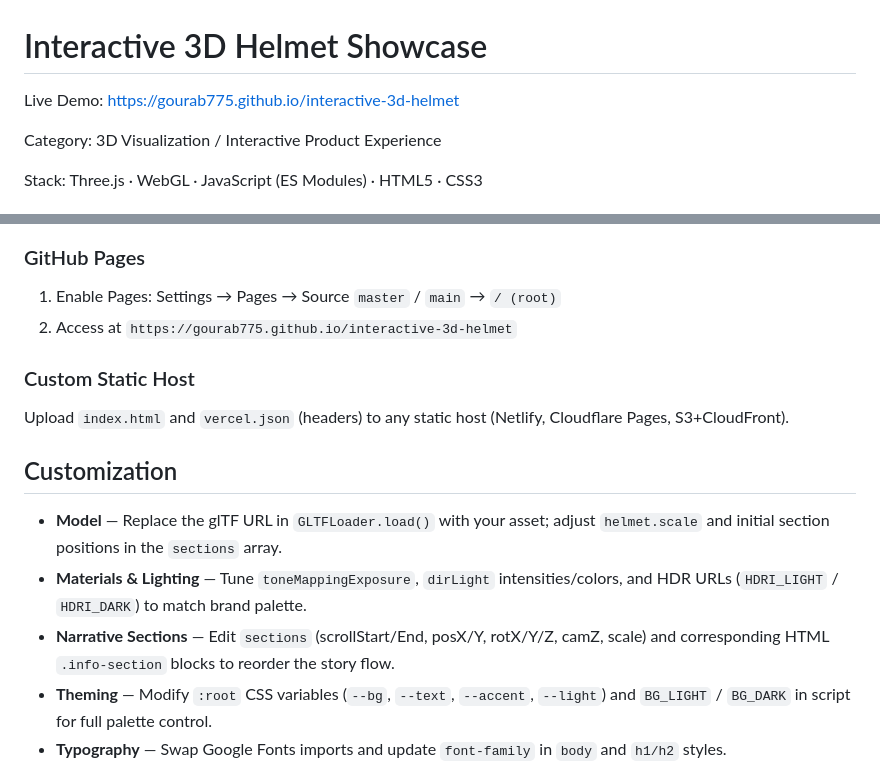
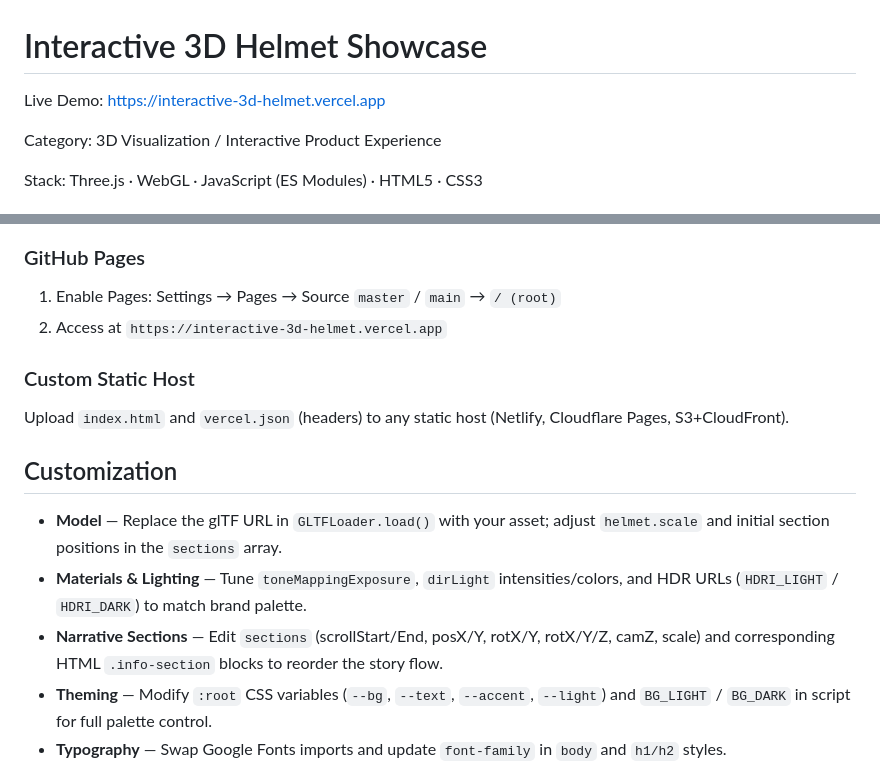
Before and after one commit to Gourab775/aethon-helmet, a Markdown page: README.md, 2 parts joined by grey strips. GitHub-like rendering.

Commit message:
chore: update Live Demo to Vercel production URL

```diff
--- a/README.md
+++ b/README.md
@@ -1,6 +1,6 @@
 # Interactive 3D Helmet Showcase
 
-Live Demo: https://gourab775.github.io/interactive-3d-helmet
+Live Demo: https://interactive-3d-helmet.vercel.app
 
 Category: 3D Visualization / Interactive Product Experience
 
@@ -102,7 +102,7 @@ Configured via `vercel.json` with security headers (`X-Content-Type-Options`, `X
 ### GitHub Pages
 
 1. Enable Pages: Settings → Pages → Source `master` / `main` → `/ (root)`
-2. Access at `https://gourab775.github.io/interactive-3d-helmet`
+2. Access at `https://interactive-3d-helmet.vercel.app`
 
 ### Custom Static Host
 
@@ -112,7 +112,7 @@ Upload `index.html` and `vercel.json` (headers) to any static host (Netlify, Clo
 
 - **Model** — Replace the glTF URL in `GLTFLoader.load()` with your asset; adjust `helmet.scale` and initial section positions in the `sections` array.
 - **Materials & Lighting** — Tune `toneMappingExposure`, `dirLight` intensities/colors, and HDR URLs (`HDRI_LIGHT` / `HDRI_DARK`) to match brand palette.
-- **Narrative Sections** — Edit `sections` (scrollStart/End, posX/Y, rotX/Y/Z, camZ, scale) and corresponding HTML `.info-section` blocks to reorder the story flow.
+- **Narrative Sections** — Edit `sections` (scrollStart/End, posX/Y, rotX/Y, rotX/Y/Z, camZ, scale) and corresponding HTML `.info-section` blocks to reorder the story flow.
 - **Theming** — Modify `:root` CSS variables (`--bg`, `--text`, `--accent`, `--light`) and `BG_LIGHT` / `BG_DARK` in script for full palette control.
 - **Typography** — Swap Google Fonts imports and update `font-family` in `body` and `h1/h2` styles.
 
```
